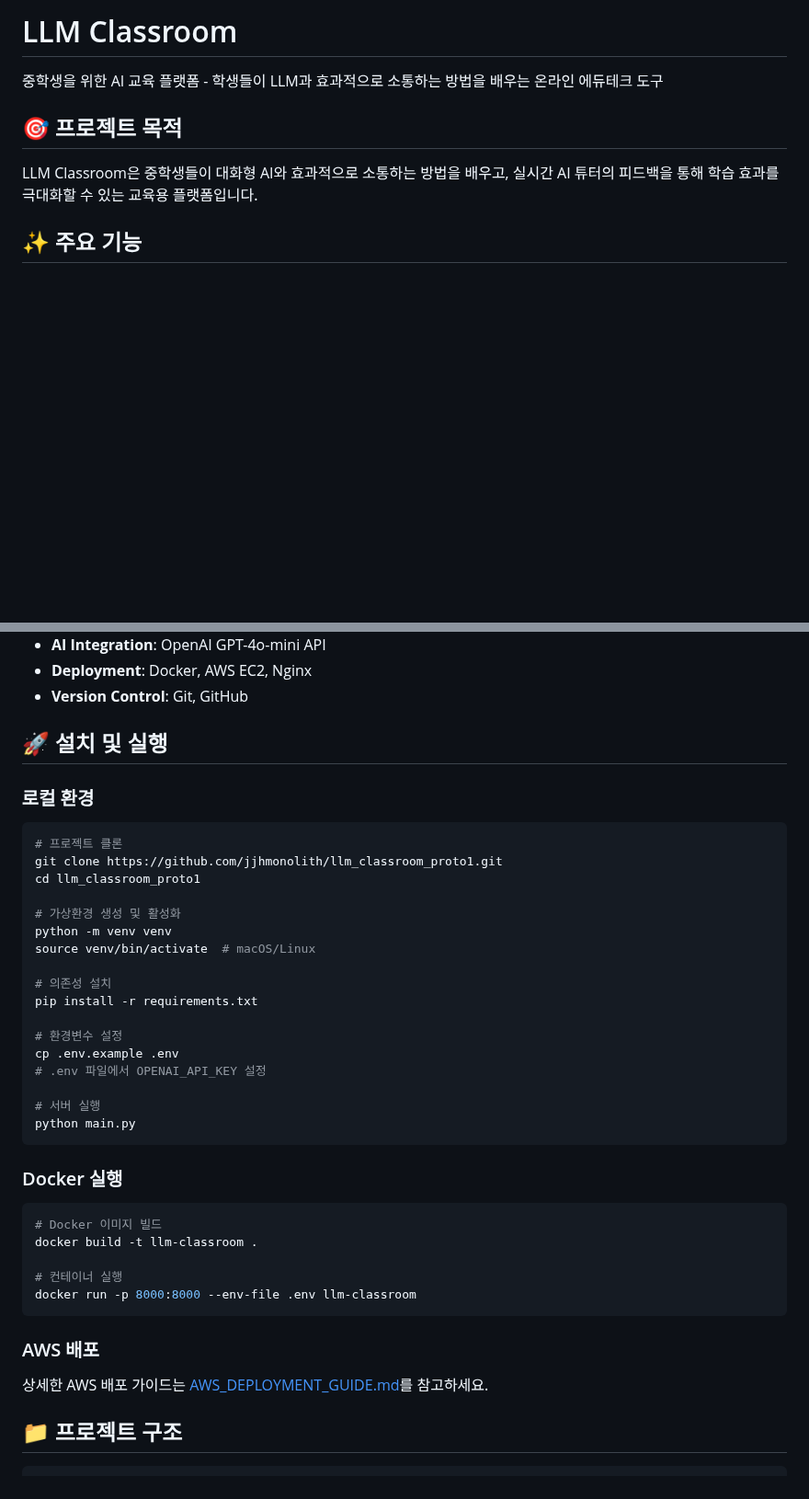
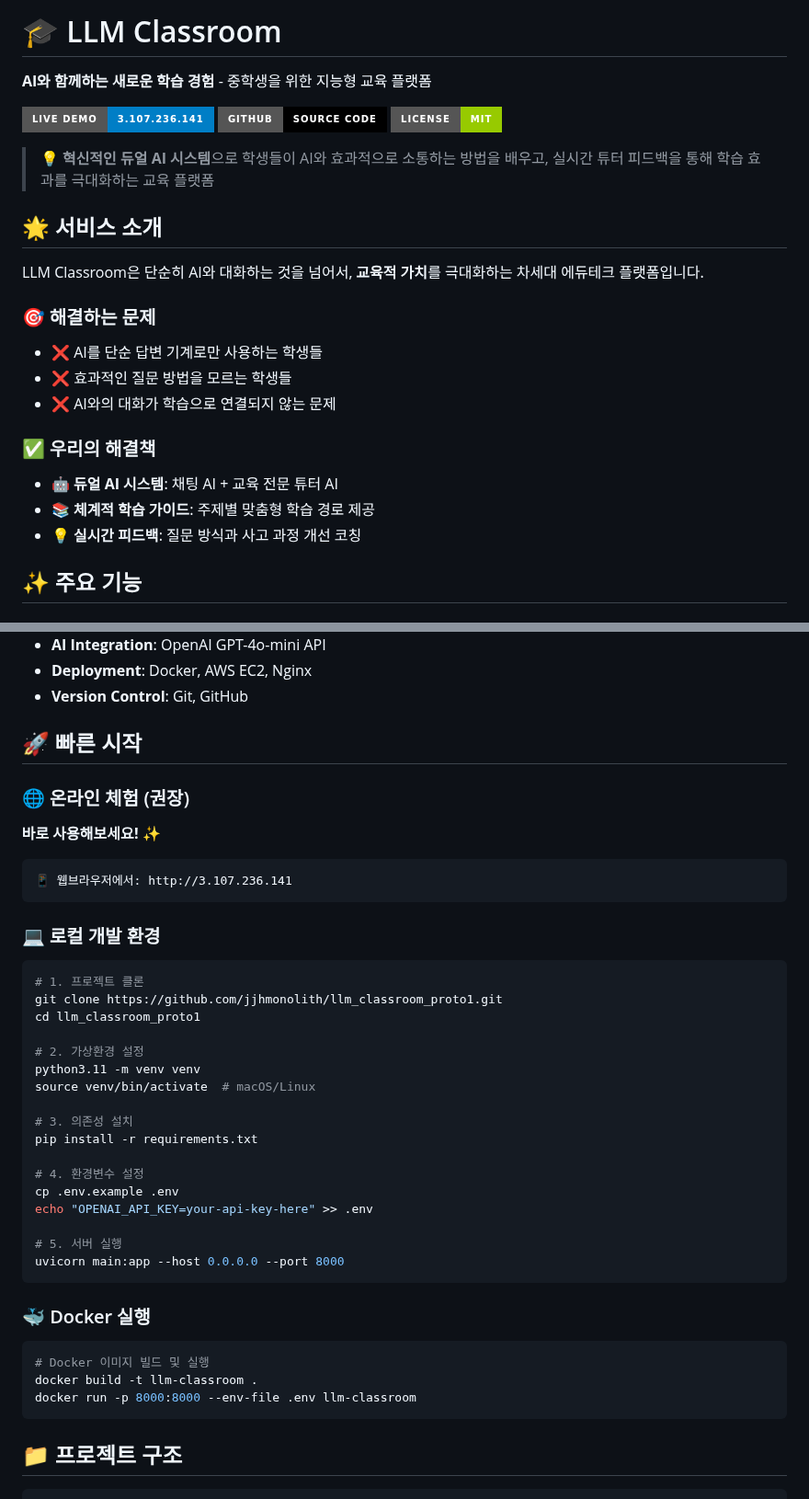
Before and after one commit to jjhmonolith/llm_classroom_proto1, a Markdown page: README.md, 2 parts joined by grey strips. Shown at 92% size. Drawn GitHub-style; badges without logos; blank space fills up the shorter version.

````diff
--- a/README.md
+++ b/README.md
@@ -1,10 +1,26 @@
-# LLM Classroom
+# 🎓 LLM Classroom
 
-중학생을 위한 AI 교육 플랫폼 - 학생들이 LLM과 효과적으로 소통하는 방법을 배우는 온라인 에듀테크 도구
+**AI와 함께하는 새로운 학습 경험** - 중학생을 위한 지능형 교육 플랫폼
 
-## 🎯 프로젝트 목적
+[![Live Demo](https://img.shields.io/badge/Live%20Demo-3.107.236.141-blue?style=for-the-badge)](http://3.107.236.141)
+[![GitHub](https://img.shields.io/badge/GitHub-Source%20Code-black?style=for-the-badge&logo=github)](https://github.com/jjhmonolith/llm_classroom_proto1)
+[![License](https://img.shields.io/badge/License-MIT-green?style=for-the-badge)](LICENSE)
 
-LLM Classroom은 중학생들이 대화형 AI와 효과적으로 소통하는 방법을 배우고, 실시간 AI 튜터의 피드백을 통해 학습 효과를 극대화할 수 있는 교육용 플랫폼입니다.
+> 💡 **혁신적인 듀얼 AI 시스템**으로 학생들이 AI와 효과적으로 소통하는 방법을 배우고, 실시간 튜터 피드백을 통해 학습 효과를 극대화하는 교육 플랫폼
+
+## 🌟 서비스 소개
+
+LLM Classroom은 단순히 AI와 대화하는 것을 넘어서, **교육적 가치**를 극대화하는 차세대 에듀테크 플랫폼입니다.
+
+### 🎯 해결하는 문제
+- ❌ AI를 단순 답변 기계로만 사용하는 학생들
+- ❌ 효과적인 질문 방법을 모르는 학생들
+- ❌ AI와의 대화가 학습으로 연결되지 않는 문제
+
+### ✅ 우리의 해결책
+- 🤖 **듀얼 AI 시스템**: 채팅 AI + 교육 전문 튜터 AI
+- 📚 **체계적 학습 가이드**: 주제별 맞춤형 학습 경로 제공
+- 💡 **실시간 피드백**: 질문 방식과 사고 과정 개선 코칭
 
 ## ✨ 주요 기능
 
@@ -29,40 +45,41 @@ LLM Classroom은 중학생들이 대화형 AI와 효과적으로 소통하는
 - **Deployment**: Docker, AWS EC2, Nginx
 - **Version Control**: Git, GitHub
 
-## 🚀 설치 및 실행
+## 🚀 빠른 시작
 
-### 로컬 환경
+### 🌐 온라인 체험 (권장)
+**바로 사용해보세요!** ✨
+```
+📱 웹브라우저에서: http://3.107.236.141
+```
+
+### 💻 로컬 개발 환경
 ```bash
-# 프로젝트 클론
+# 1. 프로젝트 클론
 git clone https://github.com/jjhmonolith/llm_classroom_proto1.git
 cd llm_classroom_proto1
 
-# 가상환경 생성 및 활성화
-python -m venv venv
+# 2. 가상환경 설정
+python3.11 -m venv venv
 source venv/bin/activate  # macOS/Linux
 
-# 의존성 설치
+# 3. 의존성 설치
 pip install -r requirements.txt
 
-# 환경변수 설정
+# 4. 환경변수 설정
 cp .env.example .env
-# .env 파일에서 OPENAI_API_KEY 설정
+echo "OPENAI_API_KEY=your-api-key-here" >> .env
 
-# 서버 실행
-python main.py
+# 5. 서버 실행
+uvicorn main:app --host 0.0.0.0 --port 8000
 ```
 
-### Docker 실행
+### 🐳 Docker 실행
 ```bash
-# Docker 이미지 빌드
+# Docker 이미지 빌드 및 실행
 docker build -t llm-classroom .
-
-# 컨테이너 실행
 docker run -p 8000:8000 --env-file .env llm-classroom
 ```
-
-### AWS 배포
-상세한 AWS 배포 가이드는 [AWS_DEPLOYMENT_GUIDE.md](AWS_DEPLOYMENT_GUIDE.md)를 참고하세요.
 
 ## 📁 프로젝트 구조
 
````
Also changed, not shown: other parts of README.md (+40 -6 lines), USER_GUIDE.md (added, +324 -0 lines).
